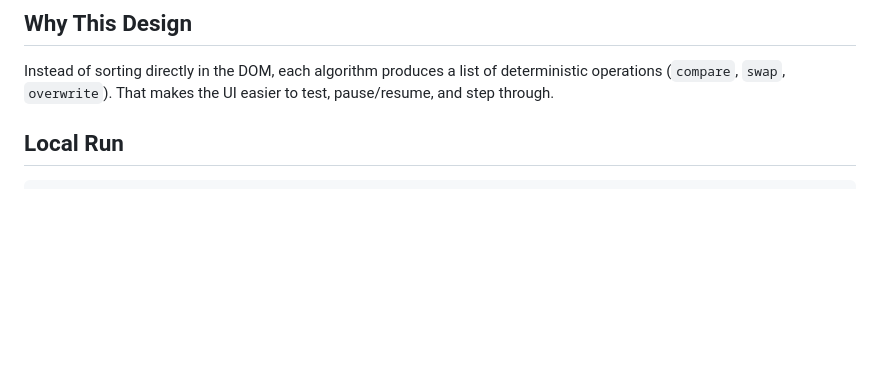
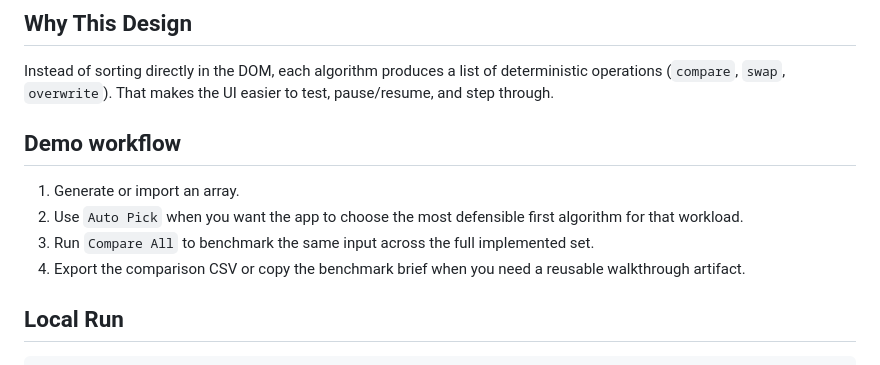
Before and after one commit to abhikhur27/Algorithm-Visualizer, a Markdown page: README.md, the part around the change. GitHub-like rendering; blank space fills up the shorter version.

Commit message:
docs: add benchmark demo workflow

```diff
--- a/README.md
+++ b/README.md
@@ -37,6 +37,13 @@ flowchart TD
 ## Why This Design
 
 Instead of sorting directly in the DOM, each algorithm produces a list of deterministic operations (`compare`, `swap`, `overwrite`). That makes the UI easier to test, pause/resume, and step through.
+
+## Demo workflow
+
+1. Generate or import an array.
+2. Use `Auto Pick` when you want the app to choose the most defensible first algorithm for that workload.
+3. Run `Compare All` to benchmark the same input across the full implemented set.
+4. Export the comparison CSV or copy the benchmark brief when you need a reusable walkthrough artifact.
 
 ## Local Run
 
```
